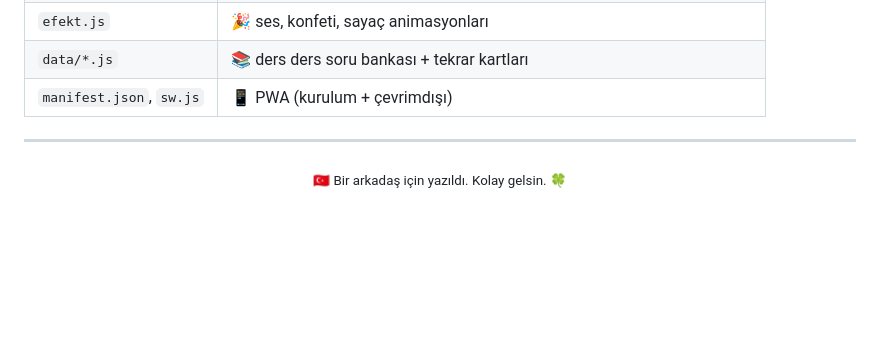
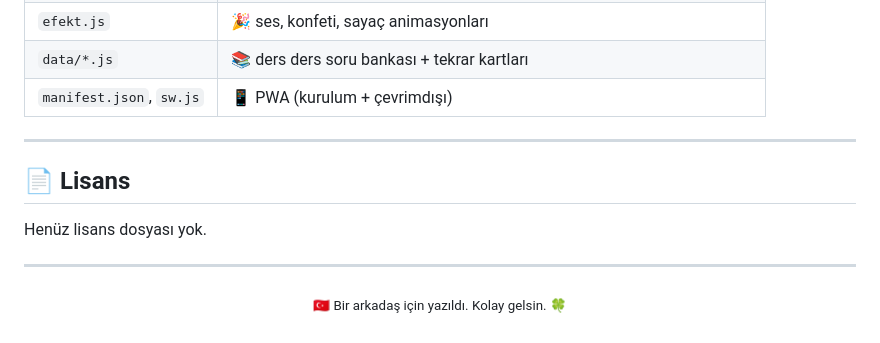
Before and after one commit to canmenzo/kpss-lab, a Markdown page: README.md, the part around one of its changes. Drawn GitHub-style; blank space fills up the shorter version.

Commit message:
README: badges, current features, tighter layout
Co-Authored-By: Claude Opus 5.5 <noreply@anthropic.com>

```diff
--- a/README.md
+++ b/README.md
@@ -157,4 +157,10 @@ Tekrar kartı eklemek için `data/kartlar.js`:
 
 ---
 
+## 📄 Lisans
+
+Henüz lisans dosyası yok.
+
+---
+
 <p align="center"><sub>🇹🇷 Bir arkadaş için yazıldı. Kolay gelsin. 🍀</sub></p>
```
Also changed, not shown: other parts of README.md (+6 -6 lines).
